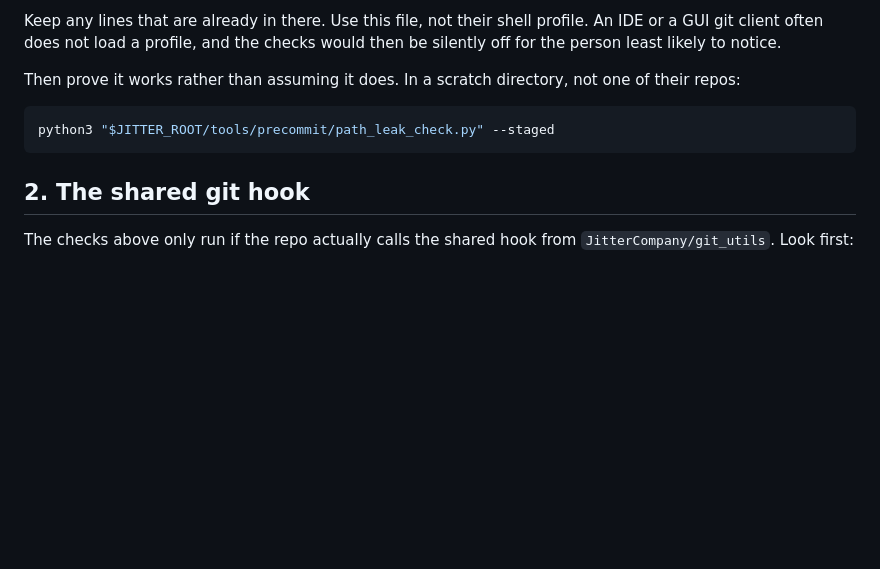
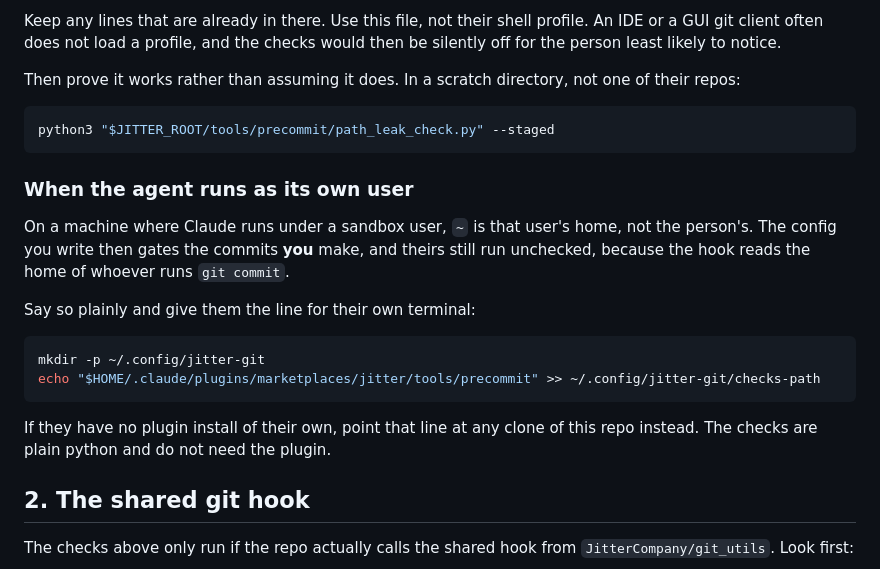
Before and after one commit to JitterCompany/jitter-ai-agent, a Markdown page: skills/setup-extras/SKILL.md, the part around the change. GitHub-like rendering; blank space fills up the shorter version.

Commit message:
setup-extras: say what happens when the agent runs as its own user.
On a machine where Claude runs under a sandbox user, the config the skill
writes lives in that user's home, so it gates the agent's commits and leaves
the person's own commits unchecked. The hook reads the home of whoever runs
git commit, and nothing about that is visible from inside a session.

The skill now says so and gives them the line to run in their own terminal.

Co-Authored-By: Claude Opus 5 (1M context) <noreply@anthropic.com>

````diff
--- a/skills/setup-extras/SKILL.md
+++ b/skills/setup-extras/SKILL.md
@@ -40,6 +40,19 @@ Then prove it works rather than assuming it does. In a scratch directory, not on
 python3 "$JITTER_ROOT/tools/precommit/path_leak_check.py" --staged
 ```
 
+### When the agent runs as its own user
+
+On a machine where Claude runs under a sandbox user, `~` is that user's home, not the person's. The config you write then gates the commits **you** make, and theirs still run unchecked, because the hook reads the home of whoever runs `git commit`.
+
+Say so plainly and give them the line for their own terminal:
+
+```sh
+mkdir -p ~/.config/jitter-git
+echo "$HOME/.claude/plugins/marketplaces/jitter/tools/precommit" >> ~/.config/jitter-git/checks-path
+```
+
+If they have no plugin install of their own, point that line at any clone of this repo instead. The checks are plain python and do not need the plugin.
+
 ## 2. The shared git hook
 
 The checks above only run if the repo actually calls the shared hook from `JitterCompany/git_utils`. Look first:
````
